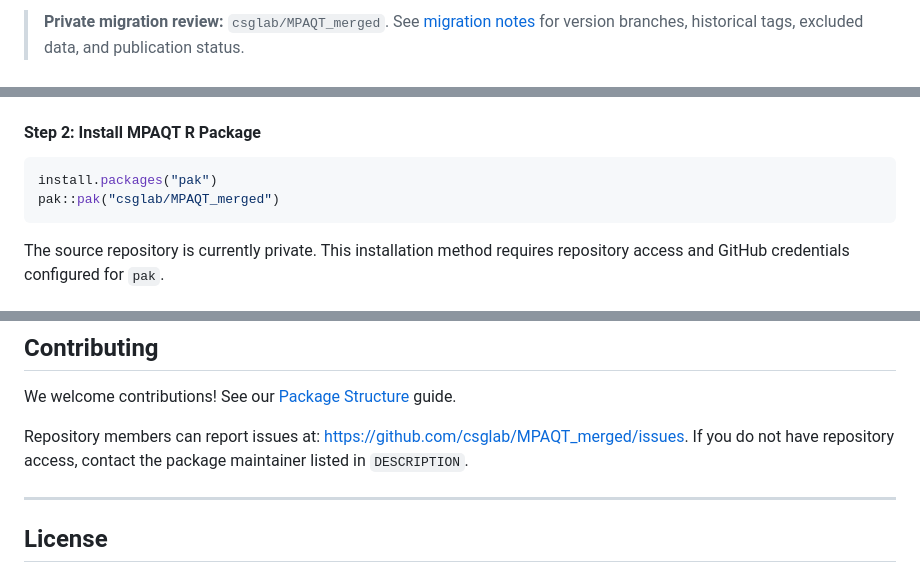
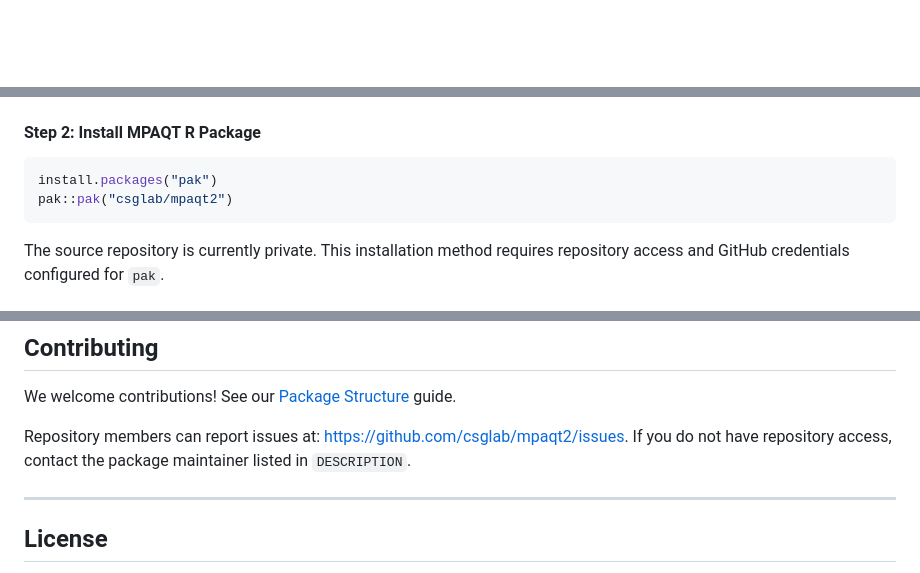
Before and after one commit to csglab/MPAQT, a Markdown page: README.md, 3 parts joined by grey strips. GitHub-like rendering; blank space fills up the shorter version.

Commit message:
Restore original README contents

````diff
--- a/README.md
+++ b/README.md
@@ -1,5 +1,3 @@
-> **Private migration review:** `csglab/MPAQT_merged`. See [migration notes](MIGRATION.md) for version branches, historical tags, excluded data, and publication status.
-
 # MPAQT <img src="man/figures/logo.png" align="right" height="139" alt="MPAQT logo" />
 
 <!-- badges: start -->
@@ -57,7 +55,7 @@ BiocManager::install(c("Biostrings", "rtracklayer"))
 
 ```r
 install.packages("pak")
-pak::pak("csglab/MPAQT_merged")
+pak::pak("csglab/mpaqt2")
 ```
 
 The source repository is currently private. This installation method requires
@@ -181,7 +179,7 @@ If you use MPAQT in your research, please cite:
 We welcome contributions! See our [Package Structure](https://csglab.github.io/mpaqt2/articles/package-structure.html) guide.
 
 Repository members can report issues at:
-https://github.com/csglab/MPAQT_merged/issues. If you do not have repository access,
+https://github.com/csglab/mpaqt2/issues. If you do not have repository access,
 contact the package maintainer listed in `DESCRIPTION`.
 
 ---
````
